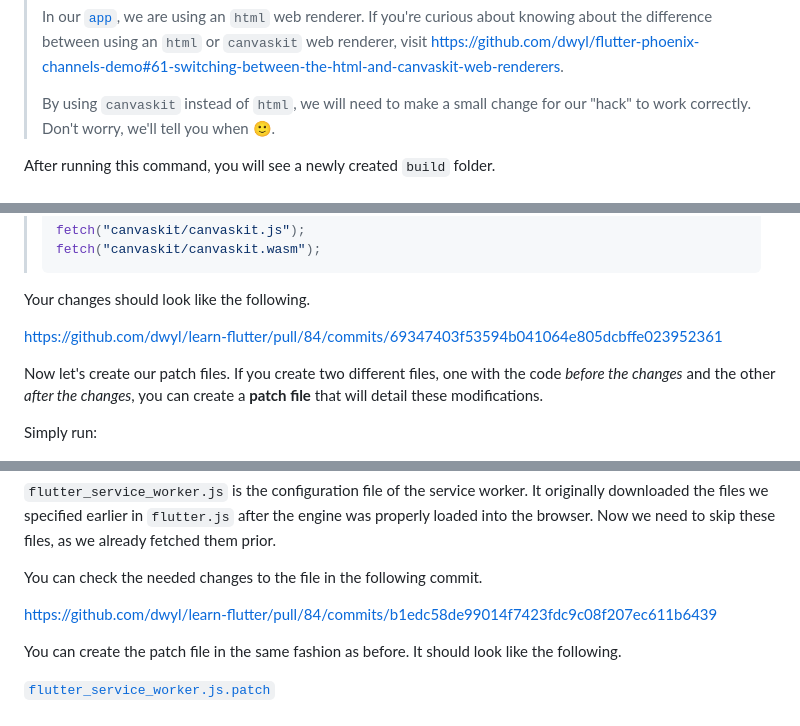
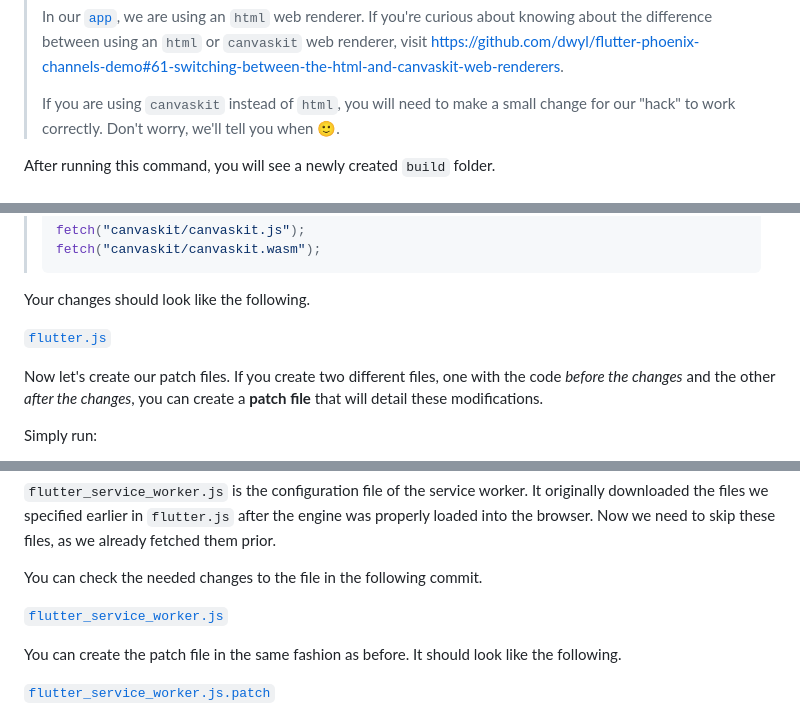
Before and after one commit to dwyl/learn-flutter, a Markdown page: guides/flutter-web-speed-boost/flutter-web-speed-boost.md, 3 parts joined by grey strips. Rendered like a GitHub page.

Commit message:
fix: Fixing typos.

```diff
--- a/guides/flutter-web-speed-boost/flutter-web-speed-boost.md
+++ b/guides/flutter-web-speed-boost/flutter-web-speed-boost.md
@@ -55,8 +55,8 @@ flutter build web --release --web-renderer html
 > between using an `html` or `canvaskit` web renderer,
 > visit https://github.com/dwyl/flutter-phoenix-channels-demo#61-switching-between-the-html-and-canvaskit-web-renderers.
 >
-> By using `canvaskit` instead of `html`,
-> we will need to make a small change for our "hack" to work correctly.
+> If you are using `canvaskit` instead of `html`,
+> you will need to make a small change for our "hack" to work correctly.
 > Don't worry, we'll tell you when 🙂.
 
 After running this command,
@@ -111,7 +111,7 @@ This will save us some valuable milliseconds!
 
 Your changes should look like the following.
 
-https://github.com/dwyl/learn-flutter/pull/84/commits/69347403f53594b041064e805dcbffe023952361
+[`flutter.js`](https://github.com/dwyl/learn-flutter/pull/84/commits/69347403f53594b041064e805dcbffe023952361)
 
 Now let's create our patch files.
 If you create two different files,
@@ -150,7 +150,7 @@ You can check
 the needed changes to the file
 in the following commit.
 
-https://github.com/dwyl/learn-flutter/pull/84/commits/b1edc58de99014f7423fdc9c08f207ec611b6439
+[`flutter_service_worker.js`](https://github.com/dwyl/learn-flutter/pull/84/commits/b1edc58de99014f7423fdc9c08f207ec611b6439)
 
 You can create the patch file in the same fashion as before.
 It should look like the following.
```
Also changed, not shown: other parts of guides/flutter-web-speed-boost/flutter-web-speed-boost.md (+1 -1 lines), 1 other file.
